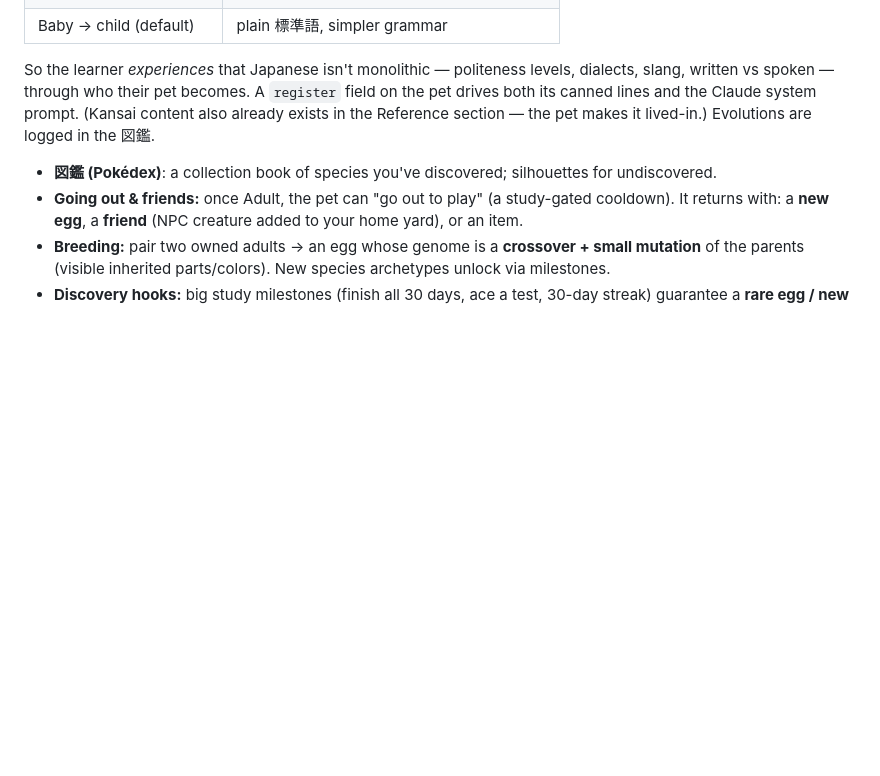
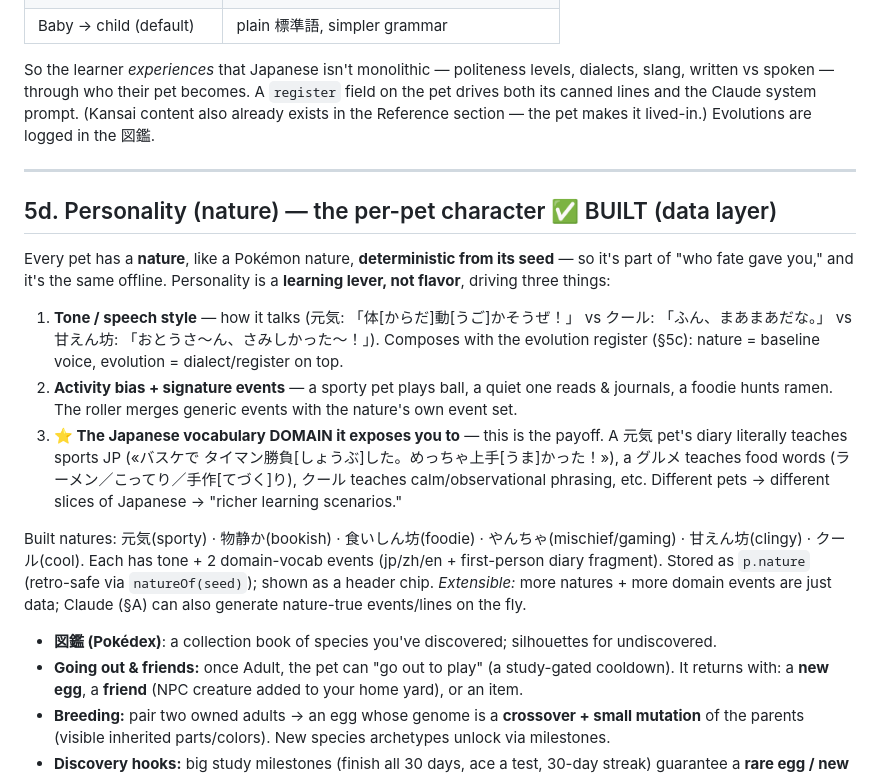
Before and after one commit to YifanWang125/JPNStudy, a Markdown page: docs/PET-GAME-DESIGN.md, the part around one of its changes. Rendered like a GitHub page; blank space fills up the shorter version.

```diff
--- a/docs/PET-GAME-DESIGN.md
+++ b/docs/PET-GAME-DESIGN.md
@@ -266,6 +266,30 @@ slang, written vs spoken — through who their pet becomes. A `register` field o
 both its canned lines and the Claude system prompt. (Kansai content also already exists in the
 Reference section — the pet makes it lived-in.) Evolutions are logged in the 図鑑.
 
+---
+
+## 5d. Personality (nature) — the per-pet character  ✅ BUILT (data layer)
+
+Every pet has a **nature**, like a Pokémon nature, **deterministic from its seed** — so it's
+part of "who fate gave you," and it's the same offline. Personality is a **learning lever, not
+flavor**, driving three things:
+
+1. **Tone / speech style** — how it talks (元気: 「体[からだ]動[うご]かそうぜ！」 vs クール:
+   「ふん、まあまあだな。」 vs 甘えん坊: 「おとうさ〜ん、さみしかった〜！」). Composes with the
+   evolution register (§5c): nature = baseline voice, evolution = dialect/register on top.
+2. **Activity bias + signature events** — a sporty pet plays ball, a quiet one reads & journals,
+   a foodie hunts ramen. The roller merges generic events with the nature's own event set.
+3. **⭐ The Japanese vocabulary DOMAIN it exposes you to** — this is the payoff. A 元気 pet's diary
+   literally teaches sports JP («バスケで タイマン勝負[しょうぶ]した。めっちゃ上手[うま]かった！»),
+   a グルメ teaches food words (ラーメン／こってり／手作[てづく]り), クール teaches calm/observational
+   phrasing, etc. Different pets → different slices of Japanese → "richer learning scenarios."
+
+Built natures: 元気(sporty) · 物静か(bookish) · 食いしん坊(foodie) · やんちゃ(mischief/gaming) ·
+甘えん坊(clingy) · クール(cool). Each has tone + 2 domain-vocab events (jp/zh/en + first-person
+diary fragment). Stored as `p.nature` (retro-safe via `natureOf(seed)`); shown as a header chip.
+*Extensible:* more natures + more domain events are just data; Claude (§A) can also generate
+nature-true events/lines on the fly.
+
 - **図鑑 (Pokédex)**: a collection book of species you've discovered; silhouettes for undiscovered.
 - **Going out & friends:** once Adult, the pet can "go out to play" (a study-gated cooldown).
   It returns with: a **new egg**, a **friend** (NPC creature added to your home yard), or an item.
```
Also changed, not shown: other parts of docs/PET-GAME-DESIGN.md (+41 -0 lines).
